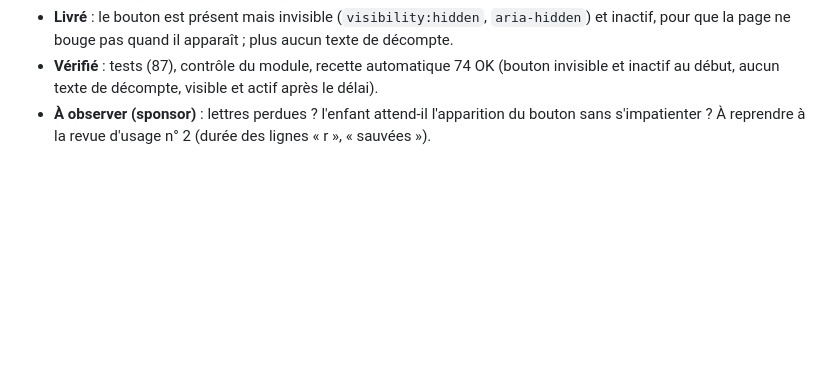
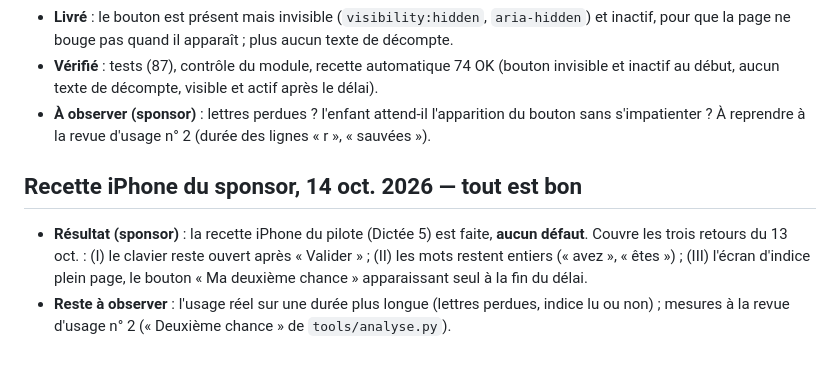
Before and after one commit to ghpz5649xx-blip/miniprof, a Markdown page: plans/P012-engagement-au-service-de-la-pedagogie.md, the part around the change. Rendered like a GitHub page; blank space fills up the shorter version.

Commit message:
P012 : recette iPhone du pilote faite le 14 oct., sans défaut
Co-Authored-By: Claude Sonnet 5.5 <noreply@anthropic.com>
Claude-Session: https://claude.ai/code/session_01ESz7pL2szfERAzr2uZjk2Q

```diff
--- a/plans/P012-engagement-au-service-de-la-pedagogie.md
+++ b/plans/P012-engagement-au-service-de-la-pedagogie.md
@@ -499,3 +499,11 @@ qu'une étoile est gagnée, on continue sur une autre compétence. »
   inactif au début, aucun texte de décompte, visible et actif après le délai).
 - **À observer (sponsor)** : lettres perdues ? l'enfant attend-il l'apparition du bouton sans
   s'impatienter ? À reprendre à la revue d'usage n° 2 (durée des lignes « r », « sauvées »).
+
+## Recette iPhone du sponsor, 14 oct. 2026 — tout est bon
+- **Résultat (sponsor)** : la recette iPhone du pilote (Dictée 5) est faite, **aucun défaut**.
+  Couvre les trois retours du 13 oct. : (I) le clavier reste ouvert après « Valider » ;
+  (II) les mots restent entiers (« avez », « êtes ») ; (III) l'écran d'indice plein page, le
+  bouton « Ma deuxième chance » apparaissant seul à la fin du délai.
+- **Reste à observer** : l'usage réel sur une durée plus longue (lettres perdues, indice lu ou
+  non) ; mesures à la revue d'usage n° 2 (« Deuxième chance » de `tools/analyse.py`).
```
Also changed, not shown: pilotage.md (+1 -1 lines).
